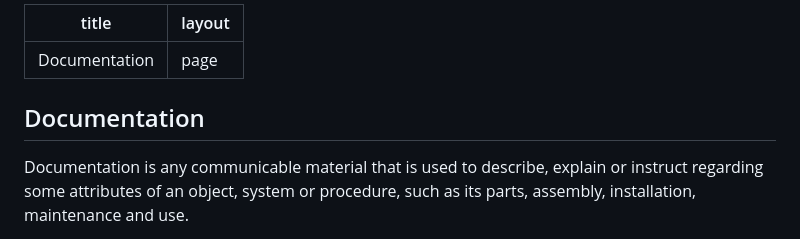
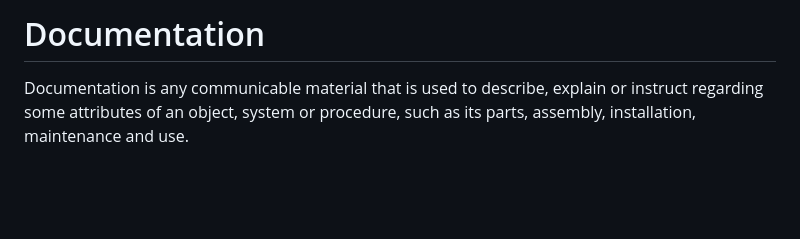
Before and after one commit to VERSO-UVM/ORCA, a Markdown page: Resources/Documentation.md, the part around the change. Drawn GitHub-style; blank space fills up the shorter version.

```diff
--- a/Resources/Documentation.md
+++ b/Resources/Documentation.md
@@ -1,8 +1,5 @@
----
-title: Documentation
-layout: page
----
-## Documentation
+# Documentation
+
 Documentation is any communicable material that is used to describe, explain or instruct regarding some attributes of an object, system or procedure, such as its parts, assembly, installation, maintenance and use.
 
 Documentation is a part of any Open Source project including things that are not software. Good documentation practices are important for the success of the project as it helps users and contributor effectively uses the program but it requires that the writer considers the perspective, knowledge and experience of the reader. Considering their perspective is key to ensuring a sustainable project.
```
Also changed, not shown: README.md (+16 -22 lines), Resources/Collaboration and Communication.md (renamed from Collaboration and Communication.md, +0 -4 lines).
